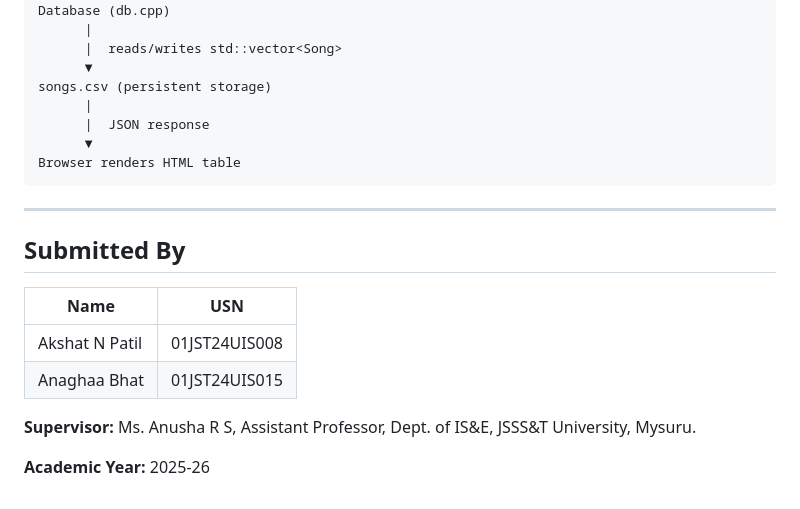
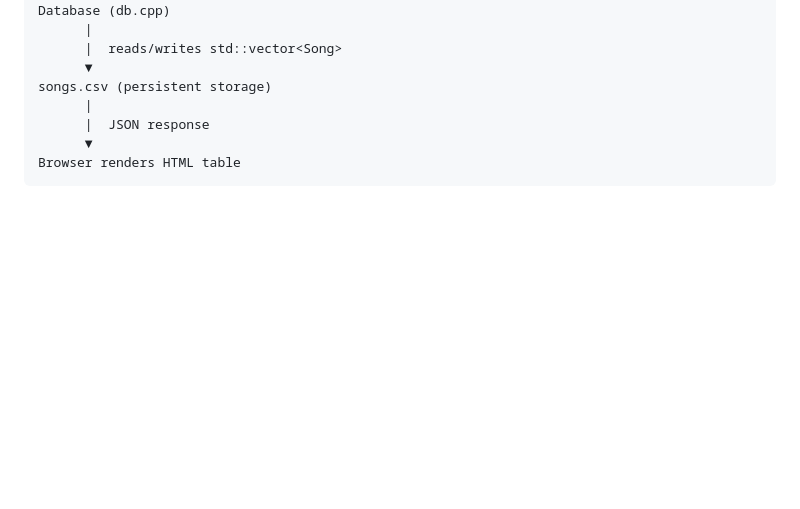
Before and after one commit to icemanbrook/Spoti, a Markdown page: README.md, the part around the change. GitHub-like rendering; blank space fills up the shorter version.

Commit message:
Updated README
Removed the 'Submitted By' section and related details.

````diff
--- a/README.md
+++ b/README.md
@@ -146,16 +146,3 @@ songs.csv (persistent storage)
       ▼
 Browser renders HTML table
 ```
-
----
-
-## Submitted By
-
-| Name | USN |
-|------|-----|
-| Akshat N Patil | 01JST24UIS008 |
-| Anaghaa Bhat | 01JST24UIS015 |
-
-**Supervisor:** Ms. Anusha R S, Assistant Professor, Dept. of IS&E, JSSS&T University, Mysuru.
-
-**Academic Year:** 2025-26
````
